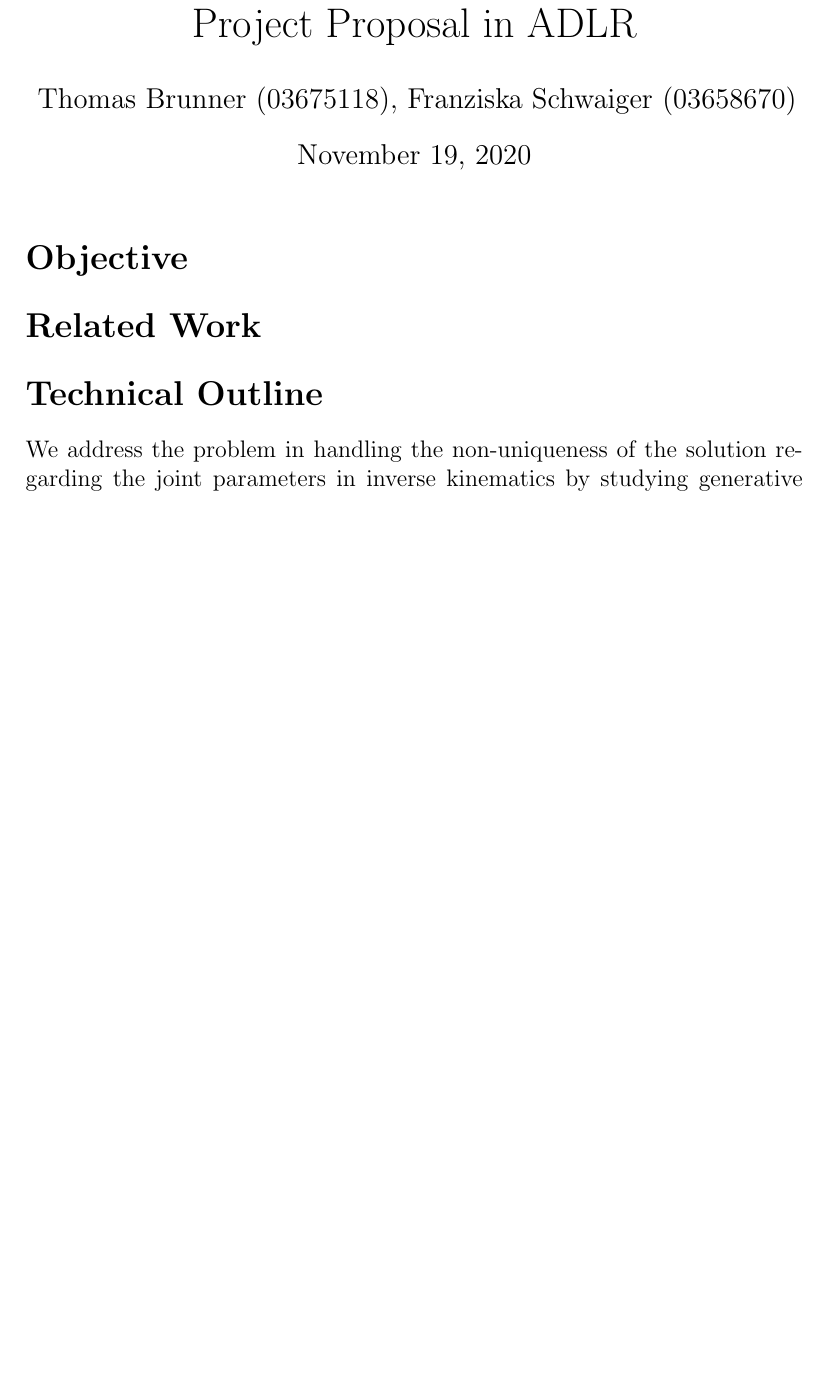
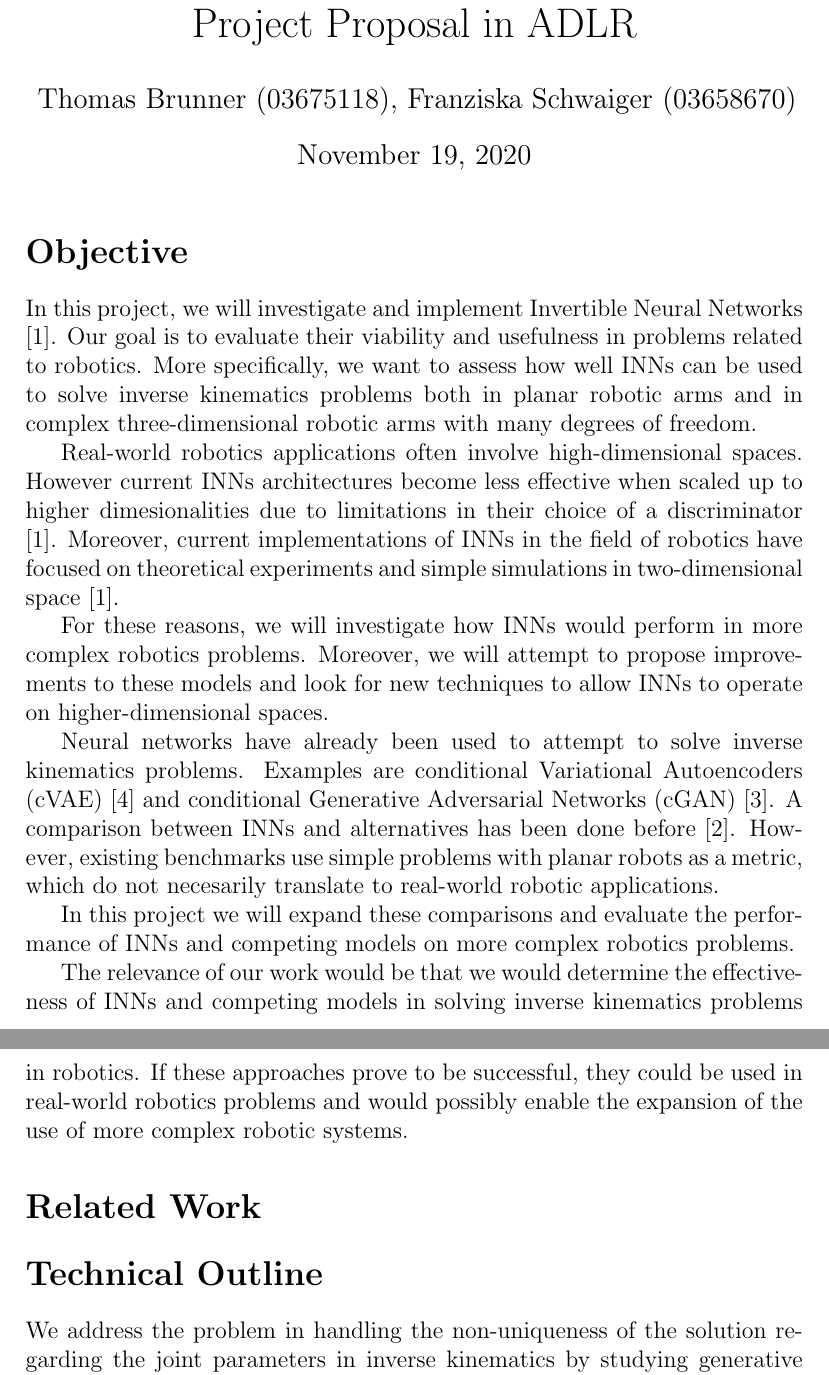
Before and after one commit to thomasbbrunner/tum-adlr-ws20-06, a LaTeX document (proposal/Proposal.tex): part of page 1 of 2 before the commit and two parts of pages 1 and 2 of 3 after it, the two joined at a grey line, cut so that both start at the same text, the shorter picture padded with empty space. Compiled offline with pdfLaTeX.

Commit message:
Added first version of Objective section

```diff
--- a/proposal/Proposal.tex
+++ b/proposal/Proposal.tex
@@ -10,6 +10,36 @@
 \maketitle
 
 \section*{Objective}
+
+In this project, we will investigate and implement Invertible Neural Networks \cite{Ardizzone2018}.
+Our goal is to evaluate their viability and usefulness in problems related to robotics.
+More specifically, we want to assess how well INNs can be used to solve inverse kinematics problems
+both in planar robotic arms and in complex three-dimensional robotic arms with many degrees of freedom.
+
+Real-world robotics applications often involve high-dimensional spaces.
+However current INNs architectures become less effective when scaled up to higher dimesionalities
+due to limitations in their choice of a discriminator \cite{Ardizzone2018}.
+Moreover, current implementations of INNs in the field of robotics have focused on theoretical experiments
+and simple simulations in two-dimensional space \cite{Ardizzone2018}.
+
+For these reasons, we will investigate how INNs would perform in more complex robotics problems.
+Moreover, we will attempt to propose improvements to these models and look for new techniques to allow
+INNs to operate on higher-dimensional spaces.
+
+Neural networks have already been used to attempt to solve inverse kinematics problems.
+Examples are conditional Variational Autoencoders (cVAE) \cite{Sohn2015}
+and conditional Generative Adversarial Networks (cGAN) \cite{Mehdi2018}.
+A comparison between INNs and alternatives has been done before \cite{Kruse2019}.
+However, existing benchmarks use simple problems with planar robots as a metric,
+which do not necesarily translate to real-world robotic applications.
+
+In this project we will expand these comparisons and evaluate the performance of INNs and competing models on
+more complex robotics problems.
+
+The relevance of our work would be that we would determine the effectiveness of INNs
+and competing models in solving inverse kinematics problems in robotics.
+If these approaches prove to be successful, they could be used in real-world robotics problems
+and would possibly enable the expansion of the use of more complex robotic systems.
 
 \section*{Related Work}
 
```
Also changed, not shown: proposal/M335.bib (+8 -0 lines), proposal/Proposal.pdf.
